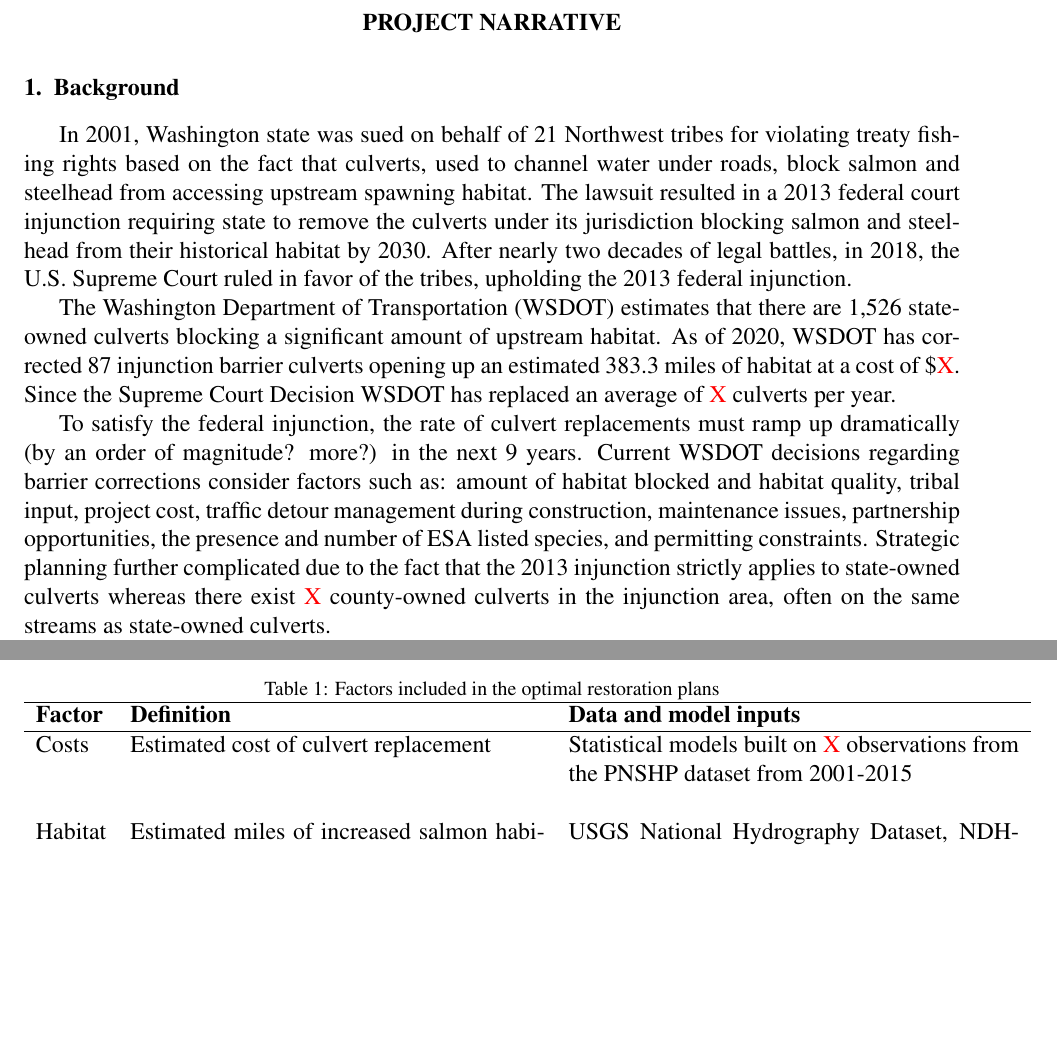
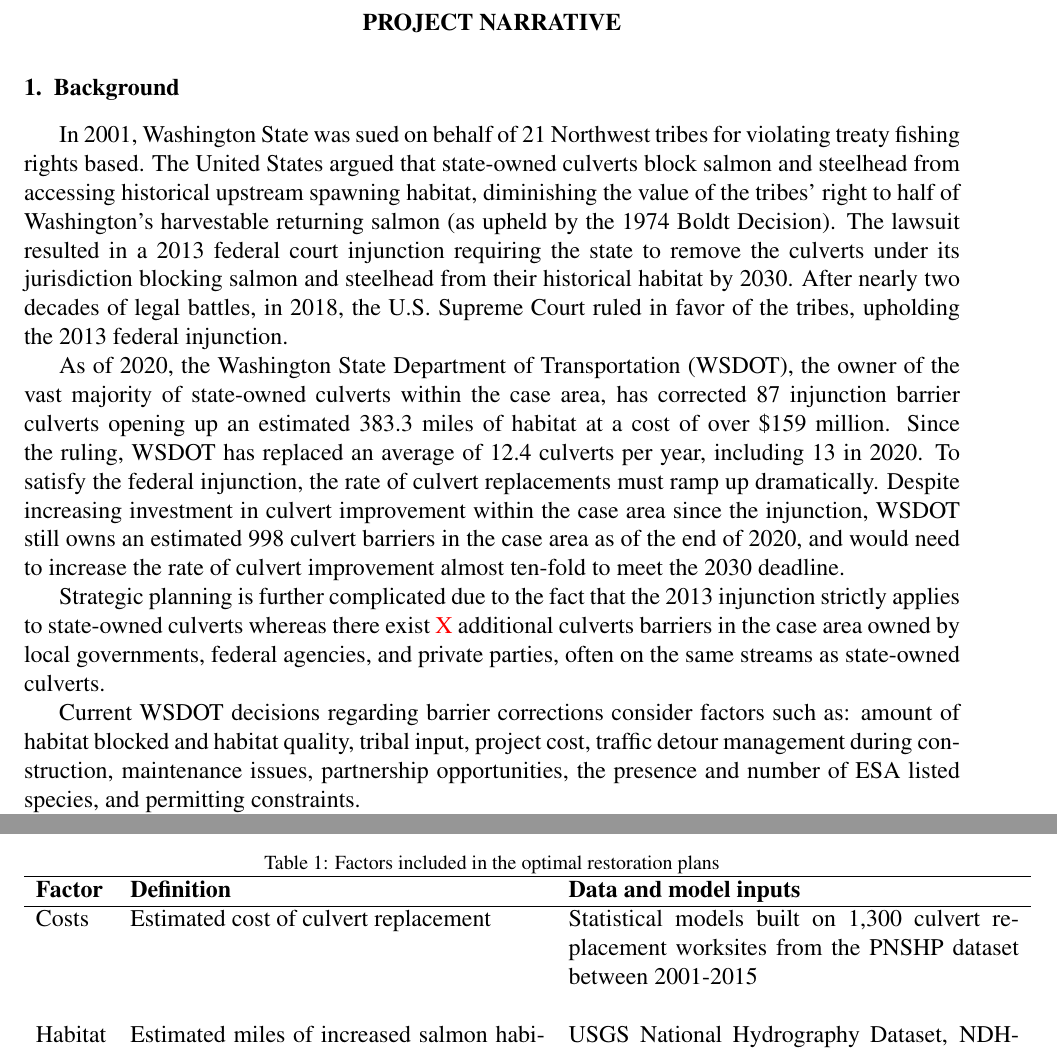
Before and after one commit to vandeynze/salmon_culverts, a LaTeX paper (docs/wsg_proposal/wsg_preproposal.tex): two parts of pages 1 and 3 of 3, joined at a grey line, cut so that both start at the same text, the shorter picture padded with empty space. Compiled offline with pdfLaTeX.

Commit message:
Fix missing (red) numbers, re-arrange existing background

```diff
--- a/docs/wsg_proposal/wsg_preproposal.tex
+++ b/docs/wsg_proposal/wsg_preproposal.tex
@@ -54,19 +54,34 @@
 
 % 2) Culvert case presents special opprotunity
 %   a) US v. WA background
-In 2001, Washington state was sued on behalf of 21 Northwest tribes for violating treaty fishing rights based on the fact that culverts, used to channel water under roads, block salmon and steelhead from accessing upstream spawning habitat. The lawsuit resulted in a 2013 federal court injunction requiring state to remove the culverts under its jurisdiction blocking salmon and steelhead from their historical habitat by 2030. After nearly two decades of legal battles, in 2018, the U.S. Supreme Court ruled in favor of the tribes, upholding the 2013 federal injunction.
+In 2001, Washington State was sued on behalf of 21 Northwest tribes for violating treaty fishing rights based. The United States argued that state-owned culverts block salmon and steelhead from accessing historical upstream spawning habitat, diminishing the value of the tribes' right to half of Washington's harvestable returning salmon (as upheld by the 1974 Boldt Decision). The lawsuit resulted in a 2013 federal court injunction requiring the state to remove the culverts under its jurisdiction blocking salmon and steelhead from their historical habitat by 2030. After nearly two decades of legal battles, in 2018, the U.S. Supreme Court ruled in favor of the tribes, upholding the 2013 federal injunction.
 
 %   b) WSDOT (and state) progress
-The Washington Department of Transportation (WSDOT) estimates that there are 1,526 state-owned culverts blocking a significant amount of upstream habitat. As of 2020, WSDOT has corrected 87 injunction barrier culverts opening up an estimated 383.3 miles of habitat at a cost of \$\textcolor{red}{X}. Since the Supreme Court Decision WSDOT has replaced an average of \textcolor{red}{X} culverts per year.
+%     i) WSDOT's response so far and outstanding need
+As of 2020, the Washington State Department of Transportation (WSDOT), the owner of the vast majority of state-owned culverts within the case area, has corrected 87 injunction barrier culverts opening up an estimated 383.3 miles of habitat at a cost of over \$159 million. Since the ruling, WSDOT has replaced an average of 12.4 culverts per year, including 13 in 2020. To satisfy the federal injunction, the rate of culvert replacements must ramp up dramatically. Despite increasing investment in culvert improvement within the case area since the injunction, WSDOT still owns an estimated 998 culvert barriers in the case area as of the end of 2020, and would need to increase the rate of culvert improvement almost ten-fold to meet the 2030 deadline.
+% Cost, number of improvements, estimated lineal gain based on WSDOT Annual Fish Passage Performance Report
+% Other stats: Avg. cost of \$2.1 million; Max. cost of \$9.3 million; Avg. lineal gain of 4.4 miles per barrier
+% Most projects on roads much larger than PNSHP median (think I-5 vs. county road)
+
+%     ii) Funding shortfall leaves open question as to where/when to correct barriers
 
 %   c) Other culvert actors (their priorites, challenges, and relevant policy)
+Strategic planning is further complicated due to the fact that the 2013 injunction strictly applies to state-owned culverts whereas there exist \textcolor{red}{X} additional culverts barriers in the case area owned by local governments, federal agencies, and private parties, often on the same streams as state-owned culverts.
 %     i) counties/cities: small budgets, large reliance on grant funding (state/federal level), proximity to WSDOT culverts
 %     ii) private landowners: own large total percent of barriers, subject to different improvement plans based on size
 %     iii) federal agencies: own small portion of barriers, mostly isolated on isolated federally managed lands
 %     iv) tribal gov'ts and communities: federation of several groups, prioritize different stocks, hold right to stock overall that can be used to influence state/local gov't
 
+%   d) Outstanding questions related to WSDOT barriers
+%     i) In limited funding scenarios, which WSDOT barriers should be prioritized?
+%     ii) Which non-WSDOT barriers should be prioritized to build on progress initiated by injunction? Does accounting for potential cooperation change WSDOT priority?
+%     iii) How are the benefits of barrier correction, defined as expected salmon returns, distributed under different planning scenarios?
+%     iv) Should barriers be prioritized in order to maximize expected returns, or to minimize risk of extinction?
+
+
 % Need for planning tools (consistent across jurisdictions, account for multiple objectives)
-To satisfy the federal injunction, the rate of culvert replacements must ramp up dramatically (by an order of magnitude? more?) in the next 9 years. Current WSDOT decisions regarding barrier corrections consider factors such as: amount of habitat blocked and habitat quality, tribal input, project cost, traffic detour management during construction, maintenance issues, partnership opportunities, the presence and number of ESA listed species, and permitting constraints. Strategic planning further complicated due to the fact that the 2013 injunction strictly applies to state-owned culverts whereas there exist \textcolor{red}{X} county-owned culverts in the injunction area, often on the same streams as state-owned culverts.
+Current WSDOT decisions regarding barrier corrections consider factors such as: amount of habitat blocked and habitat quality, tribal input, project cost, traffic detour management during construction, maintenance issues, partnership opportunities, the presence and number of ESA listed species, and permitting constraints. % Needs fleshing out
+% - Add note on planning tools used by other actors
 
 % Brief description of proposed tool (and how fills need) (precedent from CA FISHPass tool)
 The process of prioritizing culvert restoration can be improved through developing a systematic and transparent framework that accounts for multiple state social, ecological, and economic objectives. Our proposed research will develop a data-driven online tool for project prioritization, within the injunction area, that utilizes multiple geospatial datasets and statistical economic and ecological models to identify restoration plans that maximize ecological, social, and economic objectives at a given funding level. Additionally, our tool will allow managers to compare multiple restoration plans in terms of their benefits and costs.
@@ -128,7 +143,7 @@
   \caption{Factors included in the optimal restoration plans}
     \begin{tabular}{llp{18.835em}}\hline
     \textbf{Factor} & \textbf{Definition} & \multicolumn{1}{l}{\textbf{Data and model inputs}} \\\hline
-    Costs & Estimated cost of culvert replacement & Statistical models built on \textcolor{red}{X} observations from the PNSHP dataset from 2001-2015 \\
+    Costs & Estimated cost of culvert replacement & Statistical models built on 1,300 culvert replacement worksites from the PNSHP dataset between 2001-2015 \\
 & &\\
     Habitat & \multicolumn{1}{p{17.335em}}{Estimated miles of increased salmon habitat for each of 5 species of Pacific salmon and steelhead (can we do this by salmon population instead of species)} & USGS National Hydrography Dataset, NDHPlus High Resolution and the WDFW fish passage dataset \\
 & &\\
```
Also changed, not shown: 3 other files.
